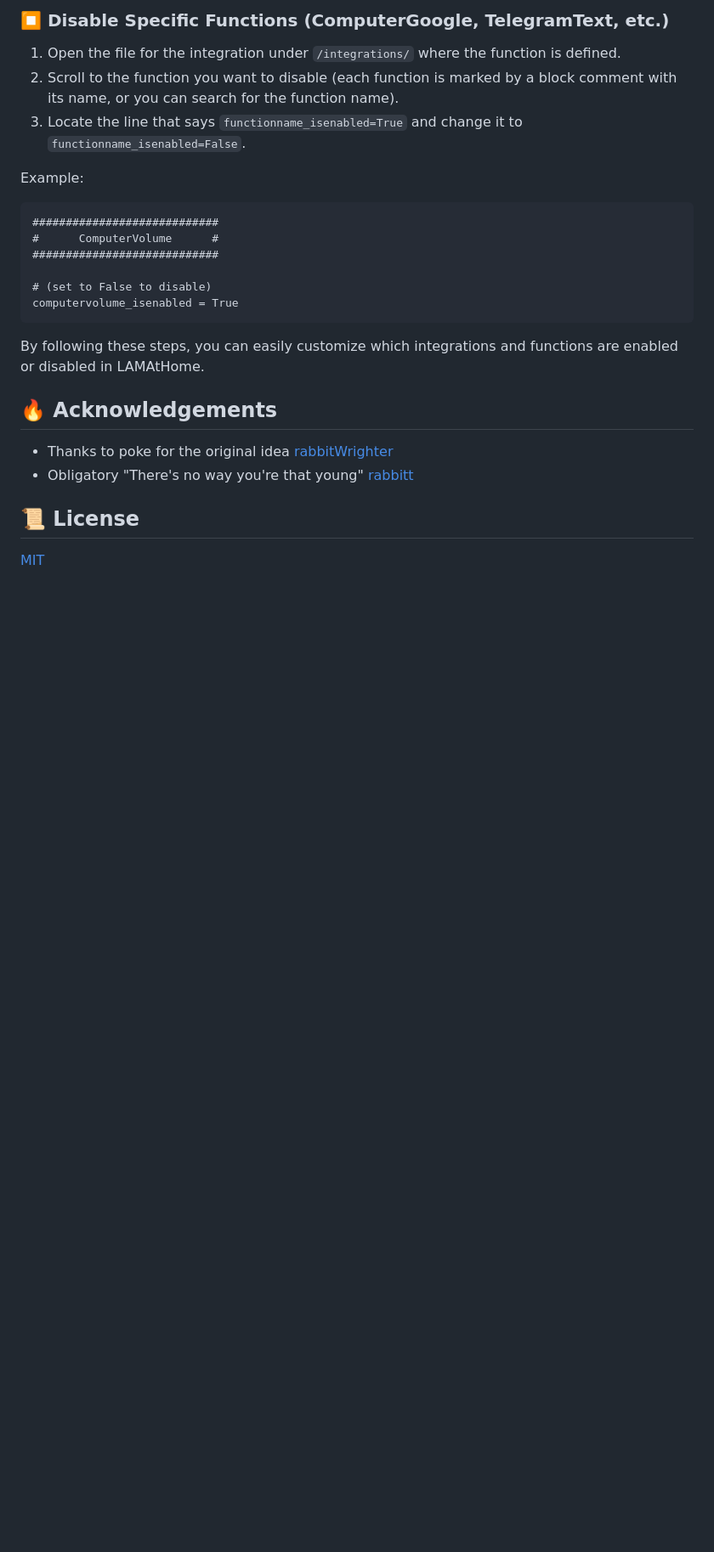
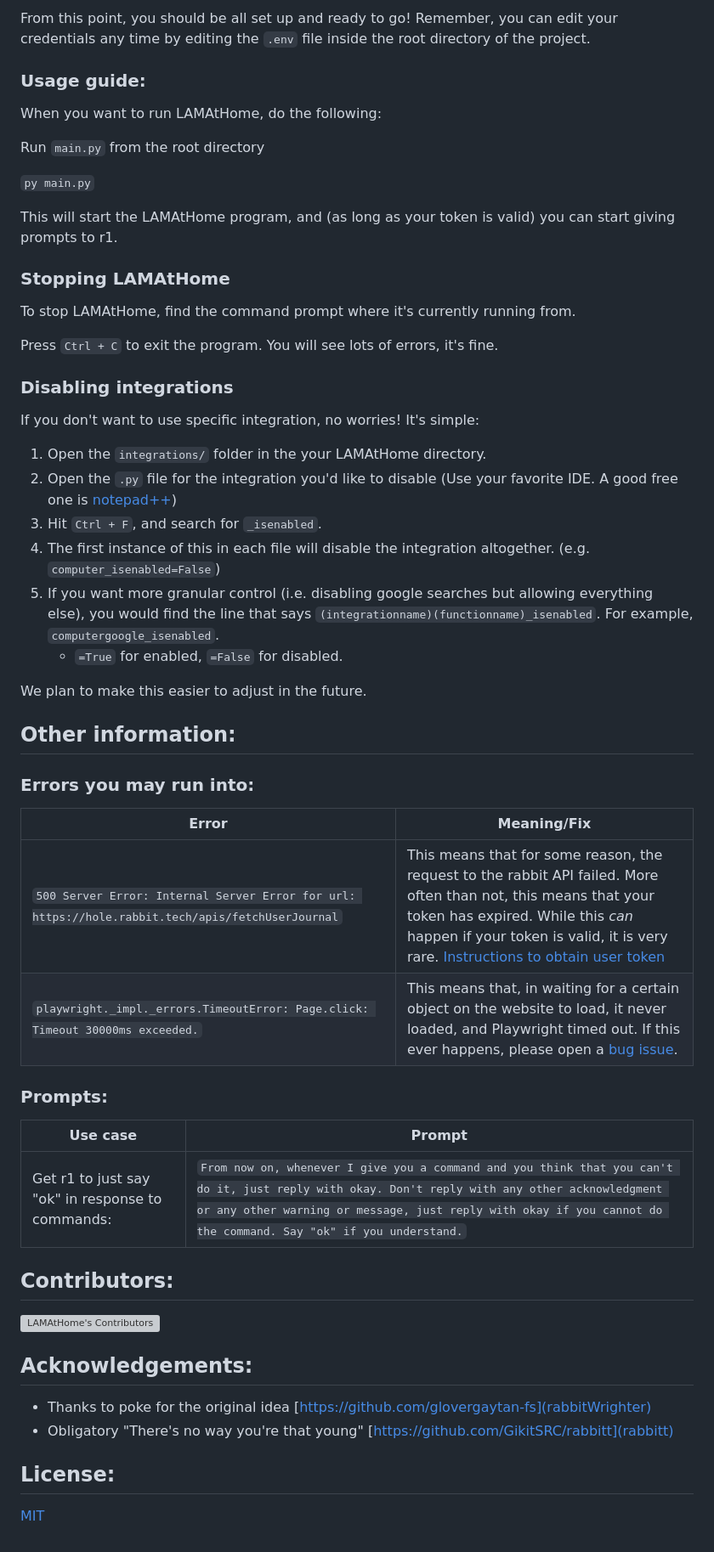
Before and after one commit to dot-Justin/LAMatHome, a Markdown page: README.md, the part around the change printed below. Shown: that part at 85% size. Drawn GitHub-style; blank space fills up the shorter version; grey boxes are pictures that could not be loaded.

````diff
--- a/README.md
+++ b/README.md
@@ -86,26 +82,50 @@ computer_isenabled = True
 ```
 
-### ⏹️ Disable Specific Functions (ComputerGoogle, TelegramText, etc.)
-1. Open the file for the integration under `/integrations/` where the function is defined.
-2. Scroll to the function you want to disable (each function is marked by a block comment with its name, or you can search for the function name).
-3. Locate the line that says `functionname_isenabled=True` and change it to `functionname_isenabled=False`.
+From this point, you should be all set up and ready to go! Remember, you can edit your credentials any time by editing the `.env` file inside the root directory of the project.
 
-Example:
+### Usage guide:
+When you want to run LAMAtHome, do the following:
 
-```
-############################
-#      ComputerVolume      #
-############################
+Run `main.py` from the root directory
 
-# (set to False to disable)
-computervolume_isenabled = True
-```
+`py main.py`
 
-By following these steps, you can easily customize which integrations and functions are enabled or disabled in LAMAtHome.
+This will start the LAMAtHome program, and (as long as your token is valid) you can start giving prompts to r1.
 
-## 🔥 Acknowledgements
-- Thanks to poke for the original idea [rabbitWrighter](https://github.com/glovergaytan-fs/rabbitWrighter/tree/main)
-- Obligatory "There's no way you're that young" [rabbitt](https://github.com/GikitSRC/rabbitt)
+### Stopping LAMAtHome
+To stop LAMAtHome, find the command prompt where it's currently running from.
 
-## 📜 License
+Press `Ctrl + C` to exit the program. You will see lots of errors, it's fine.
+
+### Disabling integrations
+If you don't want to use specific integration, no worries! It's simple:
+1. Open the `integrations/` folder in the your LAMAtHome directory.
+2. Open the `.py` file for the integration you'd like to disable (Use your favorite IDE. A good free one is [notepad++](https://notepad-plus-plus.org/downloads/))
+3. Hit `Ctrl + F`, and search for `_isenabled`.
+4. The first instance of this in each file will disable the integration altogether. (e.g. `computer_isenabled=False`)
+5. If you want more granular control (i.e. disabling google searches but allowing everything else), you would find the line that says `(integrationname)(functionname)_isenabled`. For example, `computergoogle_isenabled`.
+   - `=True` for enabled, `=False` for disabled.
+
+We plan to make this easier to adjust in the future.
+
+## Other information:
+### Errors you may run into:
+|Error|Meaning/Fix|
+|-|-|
+|`500 Server Error: Internal Server Error for url: https://hole.rabbit.tech/apis/fetchUserJournal`|This means that for some reason, the request to the rabbit API failed. More often than not, this means that your token has expired. While this *can* happen if your token is valid, it is very rare. [Instructions to obtain user token](https://github.com/dot-Justin/LAMAtHome#quick-start-guide)|
+|`playwright._impl._errors.TimeoutError: Page.click: Timeout 30000ms exceeded.`|This means that, in waiting for a certain object on the website to load, it never loaded, and Playwright timed out. If this ever happens, please open a [bug issue](https://github.com/dot-Justin/LAMAtHome/issues/new?assignees=&labels=bug&projects=&template=bug_report.md).|
+
+### Prompts:
+|Use case|Prompt|
+|-|-|
+|Get r1 to just say "ok" in response to commands:|`From now on, whenever I give you a command and you think that you can't do it, just reply with okay. Don't reply with any other acknowledgment or any other warning or message, just reply with okay if you cannot do the command. Say "ok" if you understand.`|
+
+## Contributors:
+[![LAMAtHome's Contributors](https://stats.deeptrain.net/contributor/dot-justin/LAMAtHome/?theme=dark)](https://github.com/dot-justin/LAMAtHome/contributors)
+
+## Acknowledgements:
+- Thanks to poke for the original idea [https://github.com/glovergaytan-fs](rabbitWrighter)
+- Obligatory "There's no way you're that young" [https://github.com/GikitSRC/rabbitt](rabbitt)
+
+## License:
 [MIT](https://choosealicense.com/licenses/mit/)
````
Also changed, not shown: other parts of README.md (+69 -73 lines), assets/LAH_splash.png (added).
